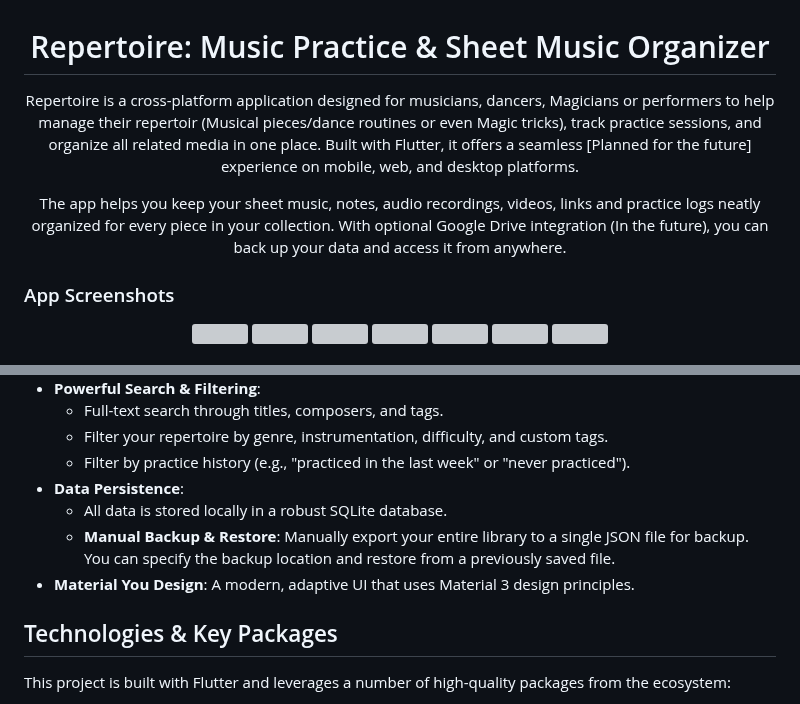
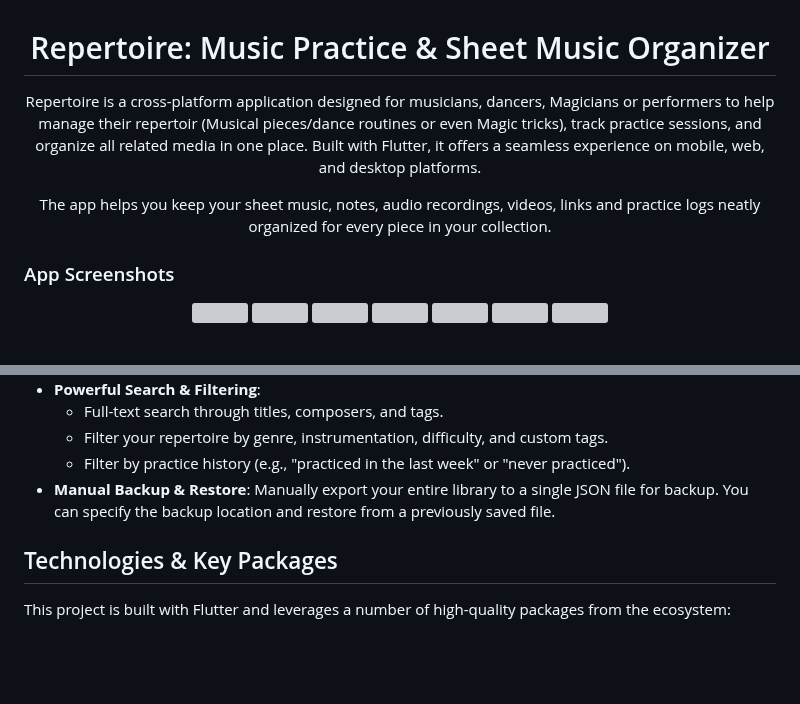
Before and after one commit to Adithya-Jayan/MyRepertoirApp, a Markdown page: README.md, 2 parts joined by grey strips. Drawn GitHub-style; blank space fills up the shorter version; grey boxes are pictures that could not be loaded.

```diff
--- a/README.md
+++ b/README.md
@@ -2,9 +2,9 @@
 
 # Repertoire: Music Practice & Sheet Music Organizer
 
-Repertoire is a cross-platform application designed for musicians, dancers, Magicians or performers to help manage their repertoir (Musical pieces/dance routines or even Magic tricks), track practice sessions, and organize all related media in one place. Built with Flutter, it offers a seamless [Planned for the future] experience on mobile, web, and desktop platforms.
+Repertoire is a cross-platform application designed for musicians, dancers, Magicians or performers to help manage their repertoir (Musical pieces/dance routines or even Magic tricks), track practice sessions, and organize all related media in one place. Built with Flutter, it offers a seamless experience on mobile, web, and desktop platforms.
 
-The app helps you keep your sheet music, notes, audio recordings, videos, links and practice logs neatly organized for every piece in your collection. With optional Google Drive integration (In the future), you can back up your data and access it from anywhere.
+The app helps you keep your sheet music, notes, audio recordings, videos, links and practice logs neatly organized for every piece in your collection.
 </div>
 
 ### App Screenshots
@@ -40,10 +40,7 @@ The app helps you keep your sheet music, notes, audio recordings, videos, links
     - Full-text search through titles, composers, and tags.
     - Filter your repertoire by genre, instrumentation, difficulty, and custom tags.
     - Filter by practice history (e.g., "practiced in the last week" or "never practiced").
-- **Data Persistence**:
-    - All data is stored locally in a robust SQLite database.
-    - **Manual Backup & Restore**: Manually export your entire library to a single JSON file for backup. You can specify the backup location and restore from a previously saved file.
-- **Material You Design**: A modern, adaptive UI that uses Material 3 design principles.
+- **Manual Backup & Restore**: Manually export your entire library to a single JSON file for backup. You can specify the backup location and restore from a previously saved file.
 
 ## Technologies & Key Packages
 
```
